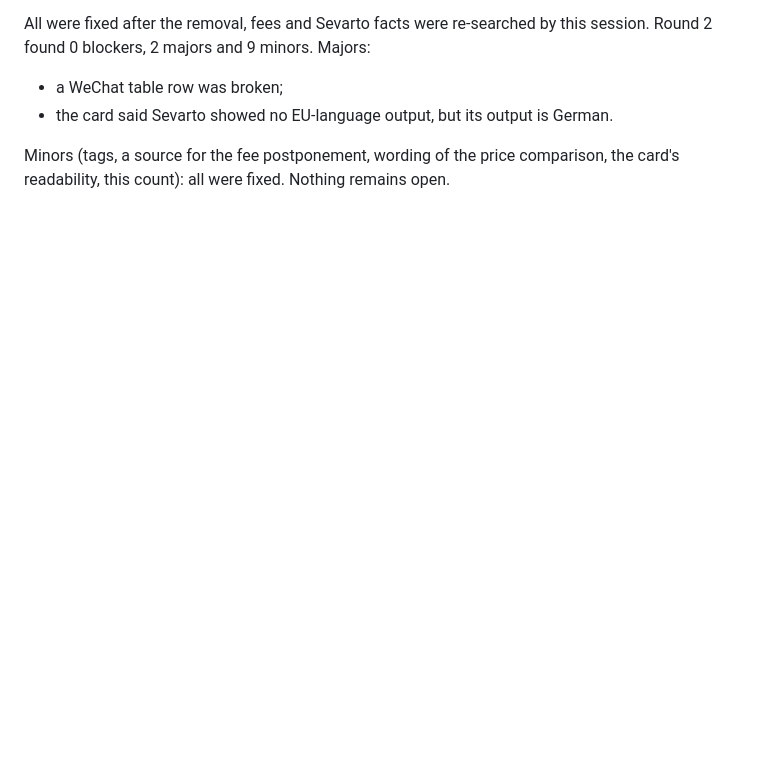
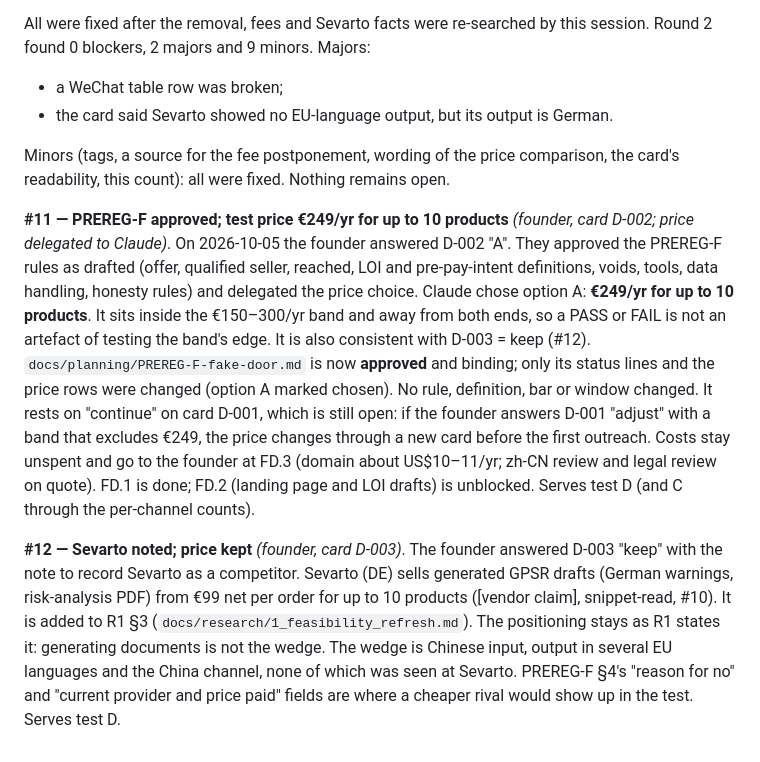
Before and after one commit to igridchyn/vf-passport-pilot, a Markdown page: docs/planning/decision-log.md, the part around the change. Drawn GitHub-style; blank space fills up the shorter version.

```diff
--- a/docs/planning/decision-log.md
+++ b/docs/planning/decision-log.md
@@ -226,3 +226,27 @@ Majors:
 
 Minors (tags, a source for the fee postponement, wording of the price comparison, the card's
 readability, this count): all were fixed. Nothing remains open.
+
+**#11 — PREREG-F approved; test price €249/yr for up to 10 products** *(founder, card D-002;
+price delegated to Claude)*. On 2026-10-05 the founder answered D-002 "A". They approved the
+PREREG-F rules as drafted (offer, qualified seller, reached, LOI and pre-pay-intent
+definitions, voids, tools, data handling, honesty rules) and delegated the price choice.
+Claude chose option A: **€249/yr for up to 10 products**. It sits inside the €150–300/yr band
+and away from both ends, so a PASS or FAIL is not an artefact of testing the band's edge. It
+is also consistent with D-003 = keep (#12). `docs/planning/PREREG-F-fake-door.md` is now
+**approved** and binding; only its status lines and the price rows were changed (option A
+marked chosen). No rule, definition, bar or window changed. It rests on "continue" on card
+D-001, which is still open: if the founder answers D-001 "adjust" with a band that excludes
+€249, the price changes through a new card before the first outreach. Costs stay unspent and
+go to the founder at FD.3 (domain about US$10–11/yr; zh-CN review and legal review on quote).
+FD.1 is done; FD.2 (landing page and LOI drafts) is unblocked. Serves test D (and C through
+the per-channel counts).
+
+**#12 — Sevarto noted; price kept** *(founder, card D-003)*. The founder answered D-003
+"keep" with the note to record Sevarto as a competitor. Sevarto (DE) sells generated GPSR drafts
+(German warnings, risk-analysis PDF) from €99 net per order for up to 10 products ([vendor
+claim], snippet-read, #10). It is added to R1 §3 (`docs/research/1_feasibility_refresh.md`).
+The positioning stays as R1 states it: generating documents is not the wedge. The wedge is
+Chinese input, output in several EU languages and the China channel, none of which was seen
+at Sevarto. PREREG-F §4's "reason for no" and "current provider and price paid" fields are
+where a cheaper rival would show up in the test. Serves test D.
```
Also changed, not shown: docs/planning/PREREG-F-fake-door.md (+13 -9 lines), docs/research/1_feasibility_refresh.md (+7 -0 lines).
